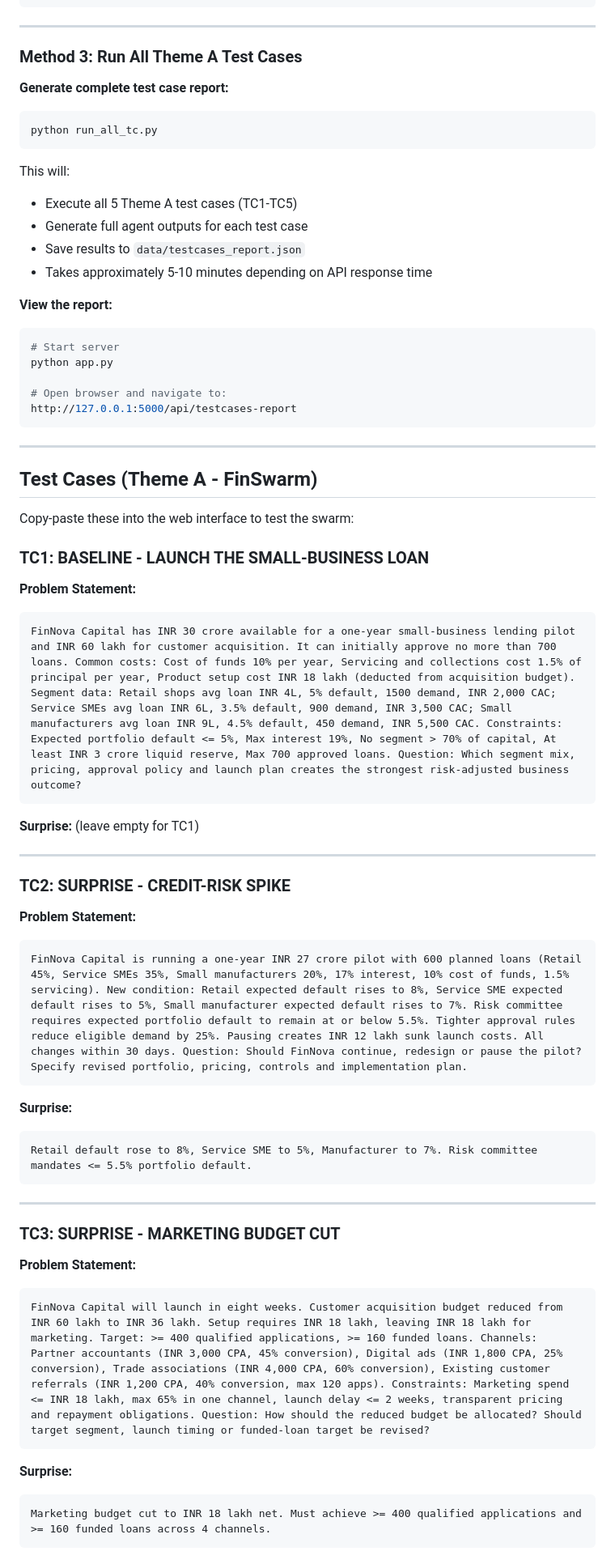
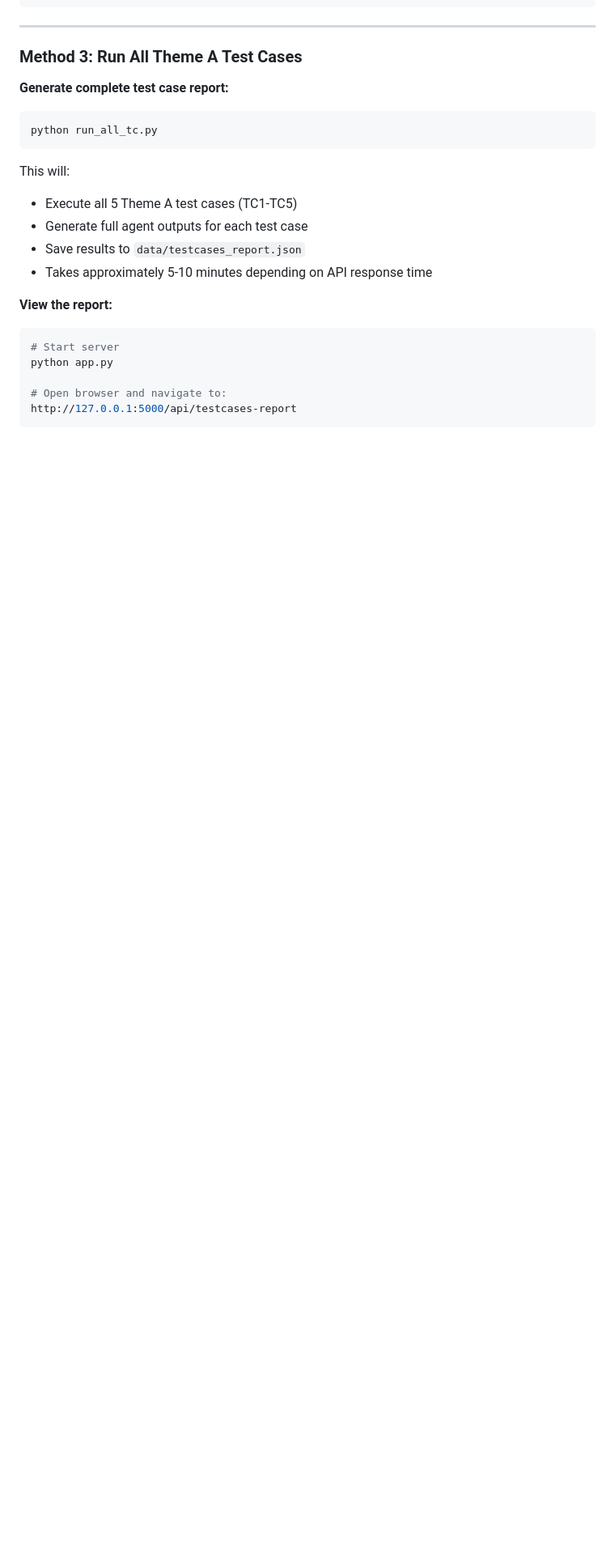
Before and after one commit to anuj-71/AgentZero, a Markdown page: README.md, the part around one of its changes. Shown at 81% size. GitHub-like rendering; blank space fills up the shorter version.

````diff
--- a/README.md
+++ b/README.md
@@ -295,47 +310,3 @@ python app.py
 # Open browser and navigate to:
 http://127.0.0.1:5000/api/testcases-report
 ```
-
----
-
-## Test Cases (Theme A - FinSwarm)
-
-Copy-paste these into the web interface to test the swarm:
-
-### TC1: BASELINE - LAUNCH THE SMALL-BUSINESS LOAN
-
-**Problem Statement:**
-```
-FinNova Capital has INR 30 crore available for a one-year small-business lending pilot and INR 60 lakh for customer acquisition. It can initially approve no more than 700 loans. Common costs: Cost of funds 10% per year, Servicing and collections cost 1.5% of principal per year, Product setup cost INR 18 lakh (deducted from acquisition budget). Segment data: Retail shops avg loan INR 4L, 5% default, 1500 demand, INR 2,000 CAC; Service SMEs avg loan INR 6L, 3.5% default, 900 demand, INR 3,500 CAC; Small manufacturers avg loan INR 9L, 4.5% default, 450 demand, INR 5,500 CAC. Constraints: Expected portfolio default <= 5%, Max interest 19%, No segment > 70% of capital, At least INR 3 crore liquid reserve, Max 700 approved loans. Question: Which segment mix, pricing, approval policy and launch plan creates the strongest risk-adjusted business outcome?
-```
-
-**Surprise:** (leave empty for TC1)
-
----
-
-### TC2: SURPRISE - CREDIT-RISK SPIKE
-
-**Problem Statement:**
-```
-FinNova Capital is running a one-year INR 27 crore pilot with 600 planned loans (Retail 45%, Service SMEs 35%, Small manufacturers 20%, 17% interest, 10% cost of funds, 1.5% servicing). New condition: Retail expected default rises to 8%, Service SME expected default rises to 5%, Small manufacturer expected default rises to 7%. Risk committee requires expected portfolio default to remain at or below 5.5%. Tighter approval rules reduce eligible demand by 25%. Pausing creates INR 12 lakh sunk launch costs. All changes within 30 days. Question: Should FinNova continue, redesign or pause the pilot? Specify revised portfolio, pricing, controls and implementation plan.
-```
-
-**Surprise:**
-```
-Retail default rose to 8%, Service SME to 5%, Manufacturer to 7%. Risk committee mandates <= 5.5% portfolio default.
-```
-
----
-
-### TC3: SURPRISE - MARKETING BUDGET CUT
-
-**Problem Statement:**
-```
-FinNova Capital will launch in eight weeks. Customer acquisition budget reduced from INR 60 lakh to INR 36 lakh. Setup requires INR 18 lakh, leaving INR 18 lakh for marketing. Target: >= 400 qualified applications, >= 160 funded loans. Channels: Partner accountants (INR 3,000 CPA, 45% conversion), Digital ads (INR 1,800 CPA, 25% conversion), Trade associations (INR 4,000 CPA, 60% conversion), Existing customer referrals (INR 1,200 CPA, 40% conversion, max 120 apps). Constraints: Marketing spend <= INR 18 lakh, max 65% in one channel, launch delay <= 2 weeks, transparent pricing and repayment obligations. Question: How should the reduced budget be allocated? Should target segment, launch timing or funded-loan target be revised?
-```
-
-**Surprise:**
-```
-Marketing budget cut to INR 18 lakh net. Must achieve >= 400 qualified applications and >= 160 funded loans across 4 channels.
-```
-
````
Also changed, not shown: other parts of README.md (+17 -69 lines).
